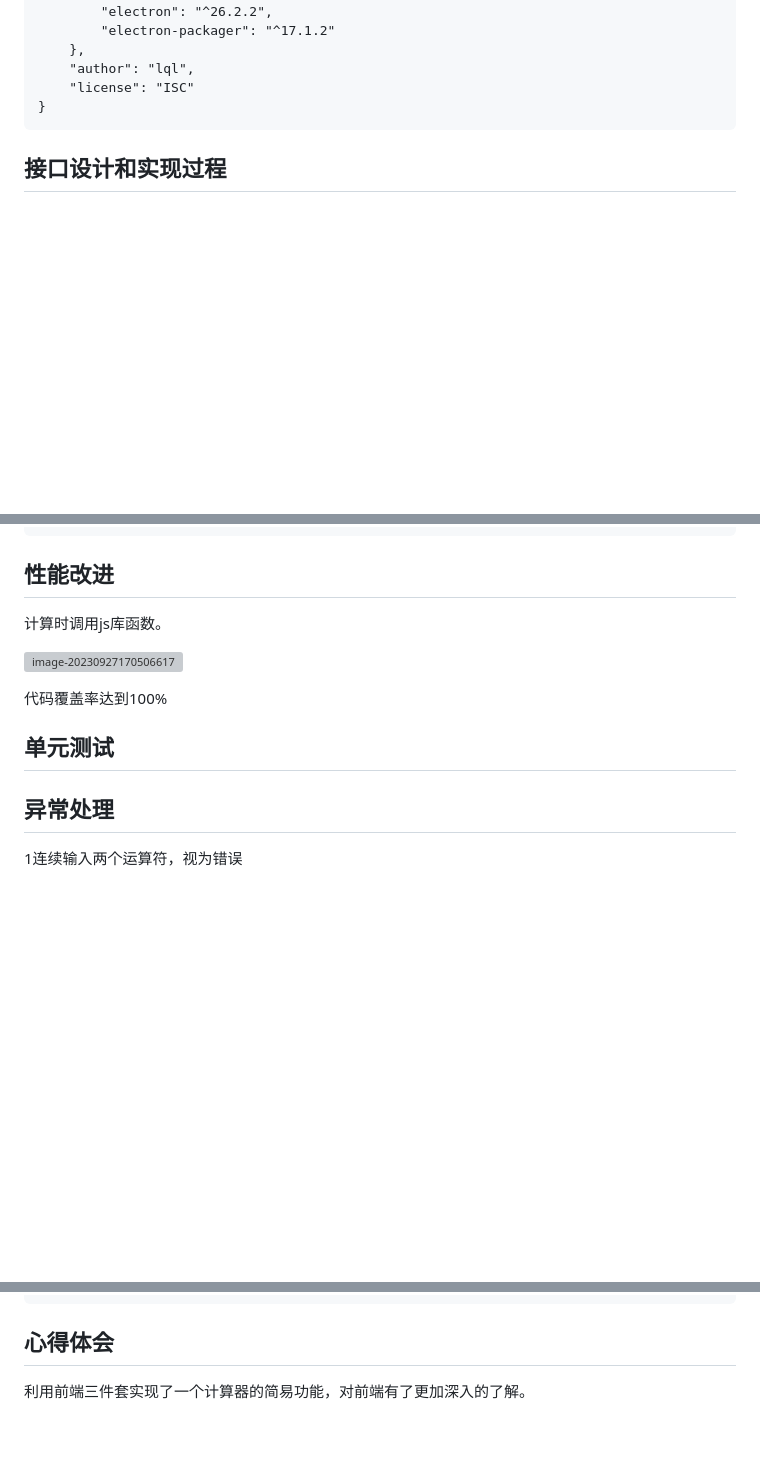
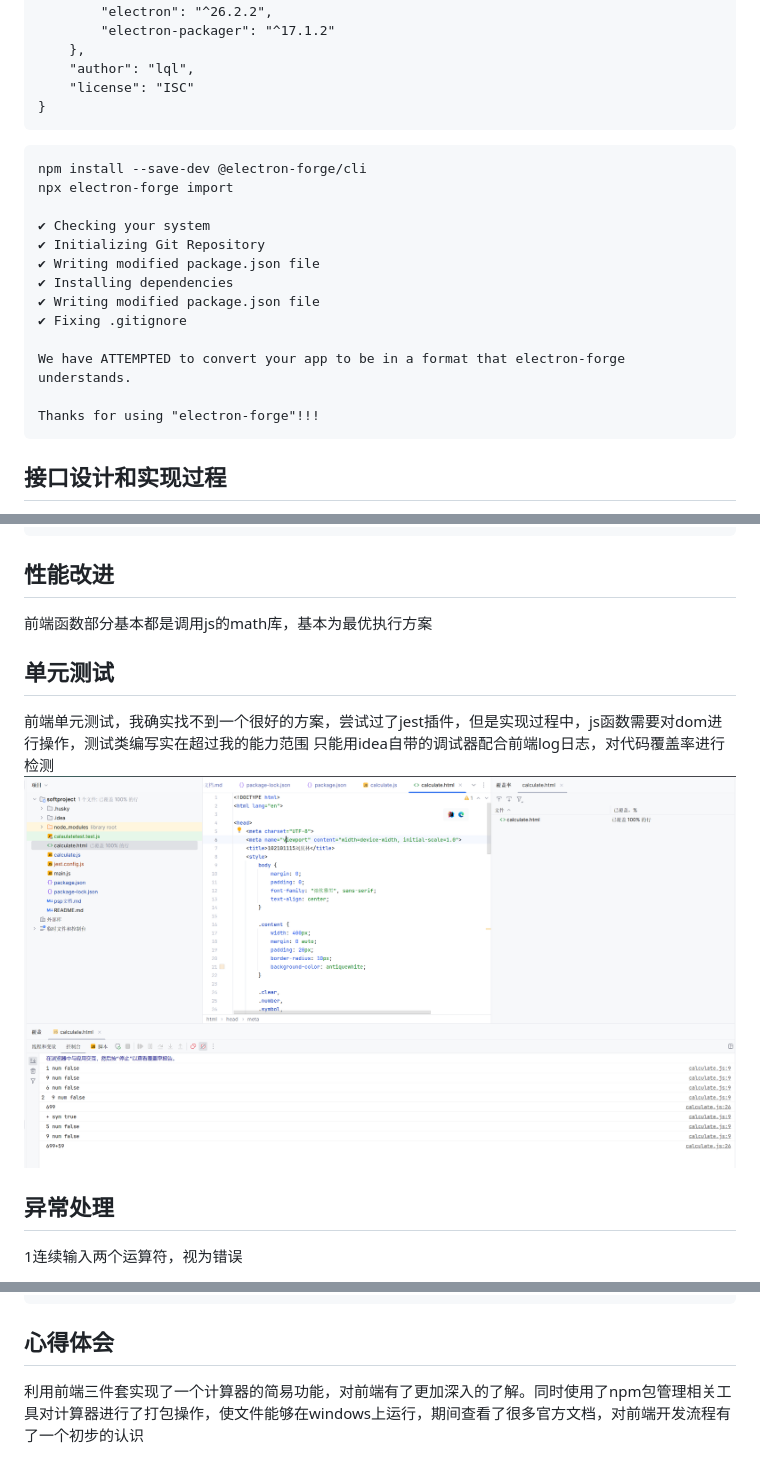
Before and after one commit to liuqinglinnn/softproject, a Markdown page: psp文档.md, 3 parts joined by grey strips. Rendered like a GitHub page; pictures changed too: img.png (added); blank space fills up the shorter version; grey boxes are pictures that could not be loaded.

````diff
--- a/psp文档.md
+++ b/psp文档.md
@@ -162,7 +161,21 @@ package.json
     "license": "ISC"
 }
 ```
+```
+npm install --save-dev @electron-forge/cli
+npx electron-forge import
 
+✔ Checking your system
+✔ Initializing Git Repository
+✔ Writing modified package.json file
+✔ Installing dependencies
+✔ Writing modified package.json file
+✔ Fixing .gitignore
+
+We have ATTEMPTED to convert your app to be in a format that electron-forge understands.
+
+Thanks for using "electron-forge"!!!
+```
 
 
 ## 接口设计和实现过程
@@ -283,18 +296,11 @@ package.json
 
 
 ## 性能改进
-
- 计算时调用js库函数。
-
-![image-20230927170506617](C:\Users\57270\AppData\Roaming\Typora\typora-user-images\image-20230927170506617.png)
-
- 代码覆盖率达到100%
-
+前端函数部分基本都是调用js的math库，基本为最优执行方案
 ## 单元测试
-
-
-
-
+前端单元测试，我确实找不到一个很好的方案，尝试过了jest插件，但是实现过程中，js函数需要对dom进行操作，测试类编写实在超过我的能力范围
+只能用idea自带的调试器配合前端log日志，对代码覆盖率进行检测
+![img.png](img.png)
 
 ## 异常处理
 
@@ -331,4 +337,4 @@ package.json
 
 ## 心得体会
 
- 利用前端三件套实现了一个计算器的简易功能，对前端有了更加深入的了解。
+ 利用前端三件套实现了一个计算器的简易功能，对前端有了更加深入的了解。同时使用了npm包管理相关工具对计算器进行了打包操作，使文件能够在windows上运行，期间查看了很多官方文档，对前端开发流程有了一个初步的认识
````
Also changed, not shown: other parts of psp文档.md (+1 -2 lines), 6 other files.
